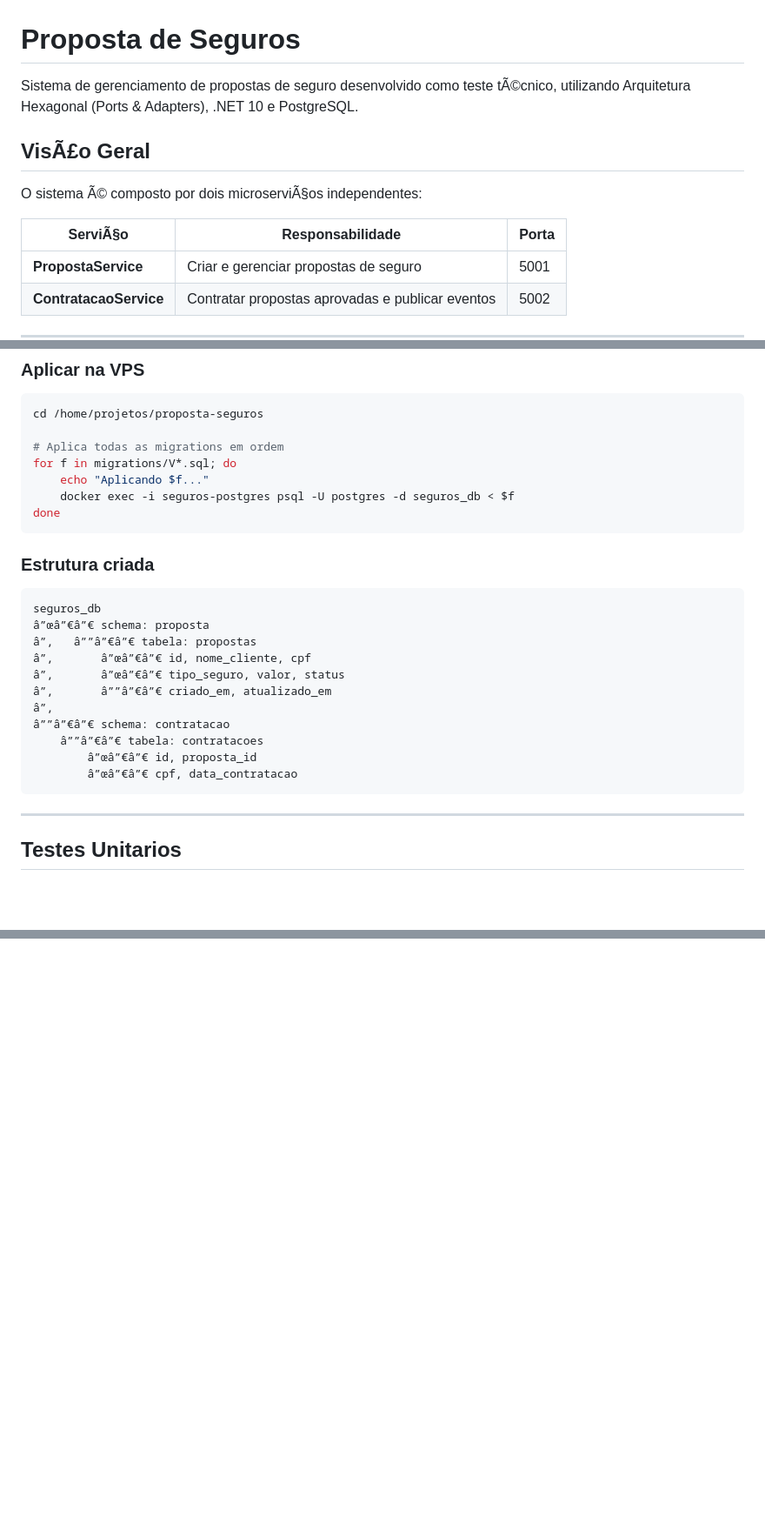
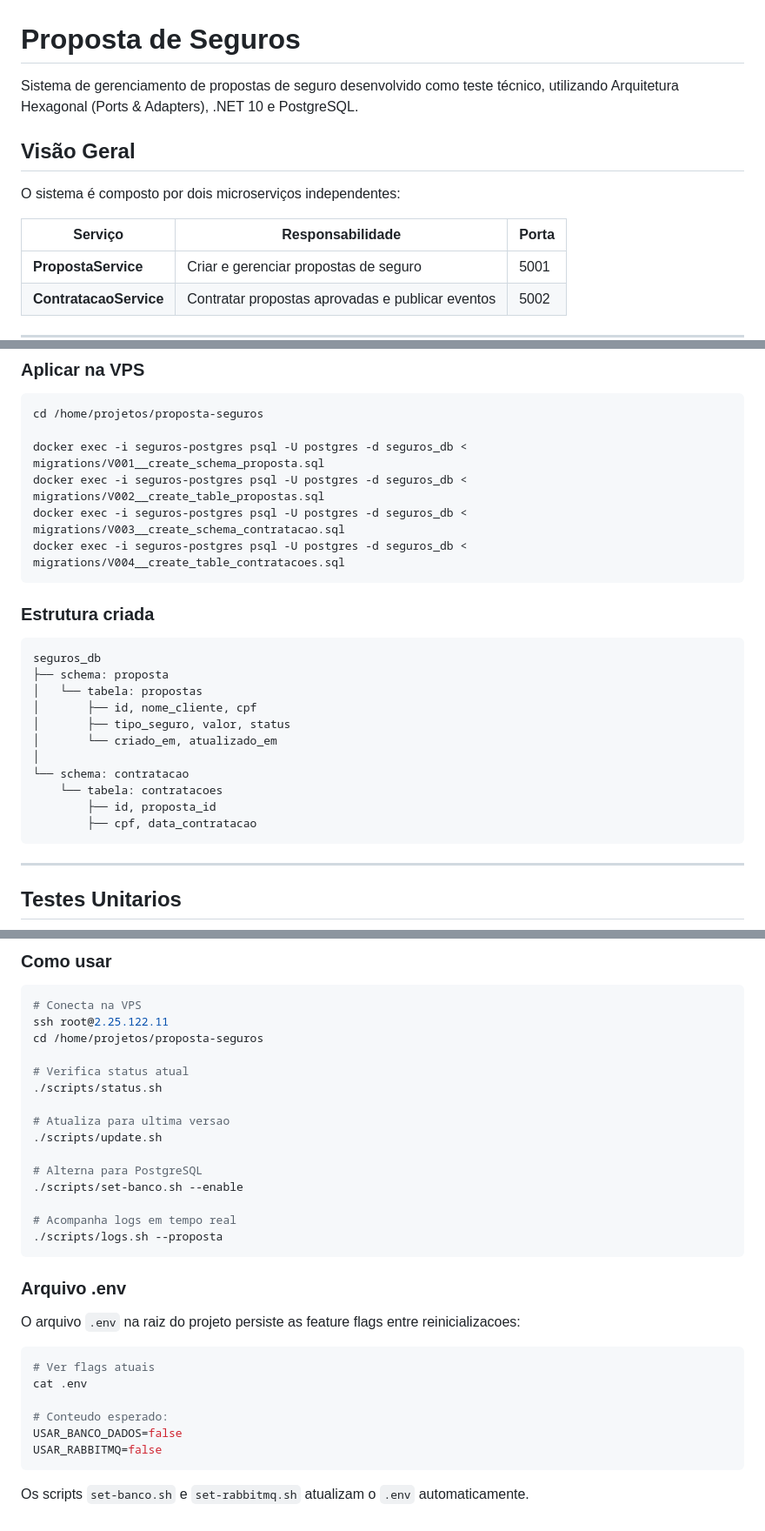
Before and after one commit to josehelioaraujo/proposta-seguros, a Markdown page: README.md, 3 parts joined by grey strips. Shown at 87% size. Rendered like a GitHub page; blank space fills up the shorter version.

````diff
--- a/README.md
+++ b/README.md
@@ -1,13 +1,13 @@
 # Proposta de Seguros
 
-Sistema de gerenciamento de propostas de seguro desenvolvido como teste tÃ©cnico,
+Sistema de gerenciamento de propostas de seguro desenvolvido como teste técnico,
 utilizando Arquitetura Hexagonal (Ports & Adapters), .NET 10 e PostgreSQL.
 
-## VisÃ£o Geral
+## Visão Geral
 
-O sistema Ã© composto por dois microserviÃ§os independentes:
+O sistema é composto por dois microserviços independentes:
 
-| ServiÃ§o | Responsabilidade | Porta |
+| Serviço | Responsabilidade | Porta |
 |---|---|---|
 | **PropostaService** | Criar e gerenciar propostas de seguro | 5001 |
 | **ContratacaoService** | Contratar propostas aprovadas e publicar eventos | 5002 |
@@ -166,27 +166,26 @@ As migrations criam os schemas e tabelas no PostgreSQL.
 ```bash
 cd /home/projetos/proposta-seguros
 
-# Aplica todas as migrations em ordem
-for f in migrations/V*.sql; do
-    echo "Aplicando $f..."
-    docker exec -i seguros-postgres psql -U postgres -d seguros_db < $f
-done
+docker exec -i seguros-postgres psql -U postgres -d seguros_db < migrations/V001__create_schema_proposta.sql
+docker exec -i seguros-postgres psql -U postgres -d seguros_db < migrations/V002__create_table_propostas.sql
+docker exec -i seguros-postgres psql -U postgres -d seguros_db < migrations/V003__create_schema_contratacao.sql
+docker exec -i seguros-postgres psql -U postgres -d seguros_db < migrations/V004__create_table_contratacoes.sql
 ```
 
 ### Estrutura criada
 
 ```
 seguros_db
-â”œâ”€â”€ schema: proposta
-â”‚   â””â”€â”€ tabela: propostas
-â”‚       â”œâ”€â”€ id, nome_cliente, cpf
-â”‚       â”œâ”€â”€ tipo_seguro, valor, status
-â”‚       â””â”€â”€ criado_em, atualizado_em
-â”‚
-â””â”€â”€ schema: contratacao
-    â””â”€â”€ tabela: contratacoes
-        â”œâ”€â”€ id, proposta_id
-        â”œâ”€â”€ cpf, data_contratacao
+├── schema: proposta
+│   └── tabela: propostas
+│       ├── id, nome_cliente, cpf
+│       ├── tipo_seguro, valor, status
+│       └── criado_em, atualizado_em
+│
+└── schema: contratacao
+    └── tabela: contratacoes
+        ├── id, proposta_id
+        ├── cpf, data_contratacao
 ```
 
 ---
@@ -409,0 +475,34 @@ ContratacaoService: http://2.25.122.11:5002
+### Como usar
+
+```bash
+# Conecta na VPS
+ssh root@2.25.122.11
+cd /home/projetos/proposta-seguros
+
+# Verifica status atual
+./scripts/status.sh
+
+# Atualiza para ultima versao
+./scripts/update.sh
+
+# Alterna para PostgreSQL
+./scripts/set-banco.sh --enable
+
+# Acompanha logs em tempo real
+./scripts/logs.sh --proposta
+```
+
+### Arquivo .env
+
+O arquivo `.env` na raiz do projeto persiste as feature flags entre reinicializacoes:
+
+```bash
+# Ver flags atuais
+cat .env
+
+# Conteudo esperado:
+USAR_BANCO_DADOS=false
+USAR_RABBITMQ=false
+```
+
+Os scripts `set-banco.sh` e `set-rabbitmq.sh` atualizam o `.env` automaticamente.
````
Also changed, not shown: other parts of README.md (+107 -41 lines).
